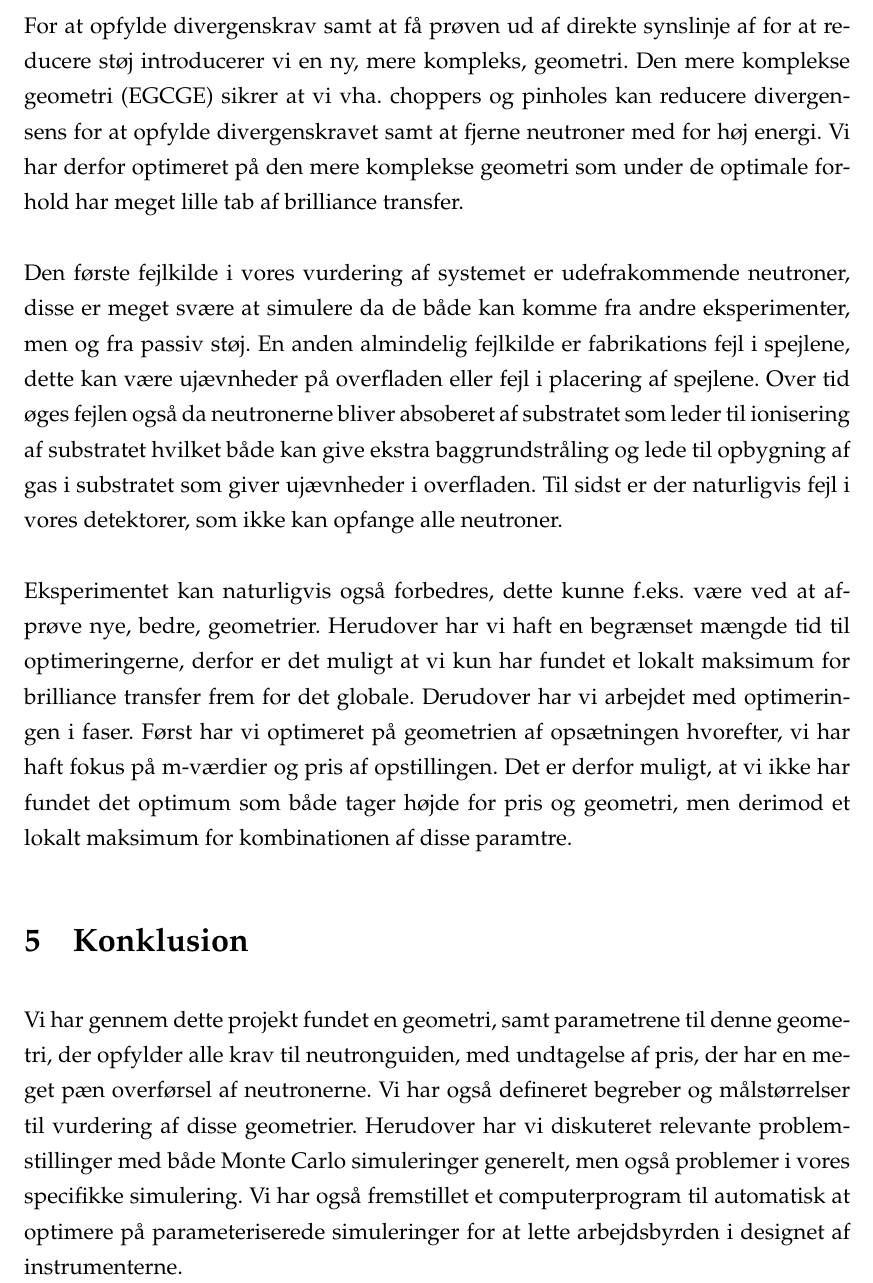
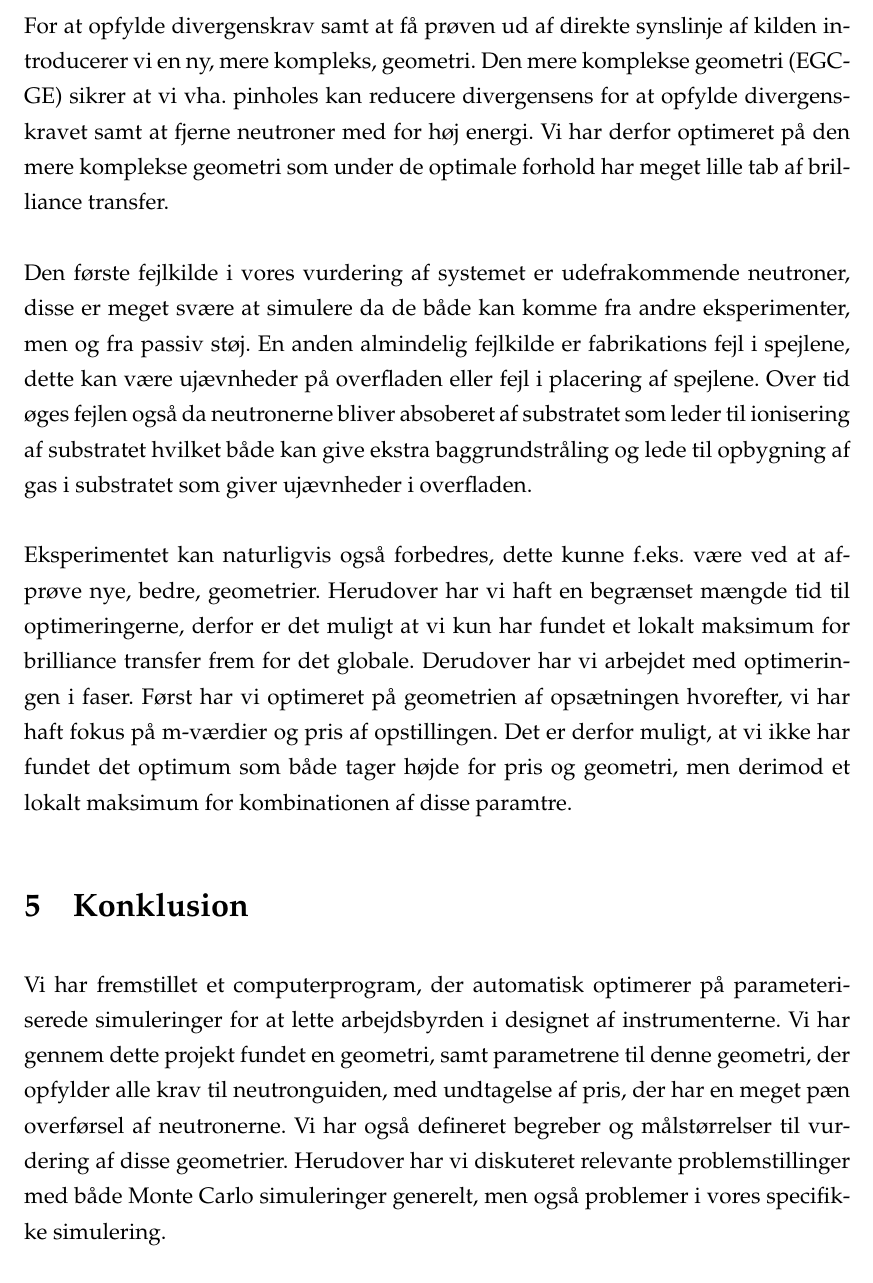
Before and after one commit to hyatt03/Foersteaarsprojekt, a LaTeX paper (rapport.tex): part of page 17 of 26, cut so that both start at the same text. Compiled offline with pdfLaTeX.

Commit message:
Rettelse Diskusion og lidt konklusion

```diff
--- a/rapport.tex
+++ b/rapport.tex
@@ -332,15 +332,15 @@ I vores første simulering hvor den lige guide blevet plottet mod den eliptiske
 \\
 \\
-For at opfylde divergenskrav samt at få prøven ud af direkte synslinje af for at reducere støj introducerer vi en ny, mere kompleks, geometri. Den mere komplekse geometri (EGCGE) sikrer at vi vha. choppers og pinholes kan reducere divergensens for at opfylde divergenskravet samt at fjerne neutroner med for høj energi. Vi har derfor optimeret på den mere komplekse geometri som under de optimale forhold har meget lille tab af brilliance transfer.
+For at opfylde divergenskrav samt at få prøven ud af direkte synslinje af kilden introducerer vi en ny, mere kompleks, geometri. Den mere komplekse geometri (EGCGE) sikrer at vi vha. pinholes kan reducere divergensens for at opfylde divergenskravet samt at fjerne neutroner med for høj energi. Vi har derfor optimeret på den mere komplekse geometri som under de optimale forhold har meget lille tab af brilliance transfer.
 \\
 \\
-Den første fejlkilde i vores vurdering af systemet er udefrakommende neutroner, disse er meget svære at simulere da de både kan komme fra andre eksperimenter, men og fra passiv støj. En anden almindelig fejlkilde er fabrikations fejl i spejlene, dette kan være ujævnheder på overfladen eller fejl i placering af spejlene. Over tid øges fejlen også da neutronerne bliver absoberet af substratet som leder til ionisering af substratet hvilket både kan give ekstra baggrundstråling og lede til opbygning af gas i substratet som giver ujævnheder i overfladen. Til sidst er der naturligvis fejl i vores detektorer, som ikke kan opfange alle neutroner.
+Den første fejlkilde i vores vurdering af systemet er udefrakommende neutroner, disse er meget svære at simulere da de både kan komme fra andre eksperimenter, men og fra passiv støj. En anden almindelig fejlkilde er fabrikations fejl i spejlene, dette kan være ujævnheder på overfladen eller fejl i placering af spejlene. Over tid øges fejlen også da neutronerne bliver absoberet af substratet som leder til ionisering af substratet hvilket både kan give ekstra baggrundstråling og lede til opbygning af gas i substratet som giver ujævnheder i overfladen.
 \\
 \\
 Eksperimentet kan naturligvis også forbedres, dette kunne f.eks. være ved at afprøve nye, bedre, geometrier. Herudover har vi haft en begrænset mængde tid til optimeringerne, derfor er det muligt at vi kun har fundet et lokalt maksimum for brilliance transfer frem for det globale. Derudover har vi arbejdet med optimeringen i faser. Først har vi optimeret på geometrien af opsætningen hvorefter, vi har haft fokus på m-værdier og pris af opstillingen. Det er derfor muligt, at vi ikke har fundet det optimum som både tager højde for pris og geometri, men derimod et lokalt maksimum for kombinationen af disse paramtre.
 
 \section{Konklusion}
-Vi har gennem dette projekt fundet en geometri, samt parametrene til denne geometri, der opfylder alle krav til neutronguiden, med undtagelse af pris, der har en meget pæn overførsel af neutronerne. Vi har også defineret begreber og målstørrelser til vurdering af disse geometrier. Herudover har vi diskuteret relevante problemstillinger med både Monte Carlo simuleringer generelt, men også problemer i vores specifikke simulering. Vi har også fremstillet et computerprogram til automatisk at optimere på parameteriserede simuleringer for at lette arbejdsbyrden i designet af instrumenterne.
+Vi har fremstillet et computerprogram, der automatisk optimerer på parameteriserede simuleringer for at lette arbejdsbyrden i designet af instrumenterne. Vi har gennem dette projekt fundet en geometri, samt parametrene til denne geometri, der opfylder alle krav til neutronguiden, med undtagelse af pris, der har en meget pæn overførsel af neutronerne. Vi har også defineret begreber og målstørrelser til vurdering af disse geometrier. Herudover har vi diskuteret relevante problemstillinger med både Monte Carlo simuleringer generelt, men også problemer i vores specifikke simulering.
 
 
 %% Rapporten er slut! %%
```
Also changed, not shown: rapport.tex (4 more changed lines).
